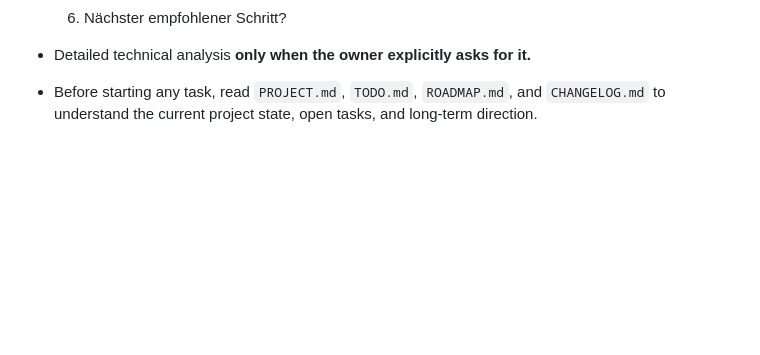
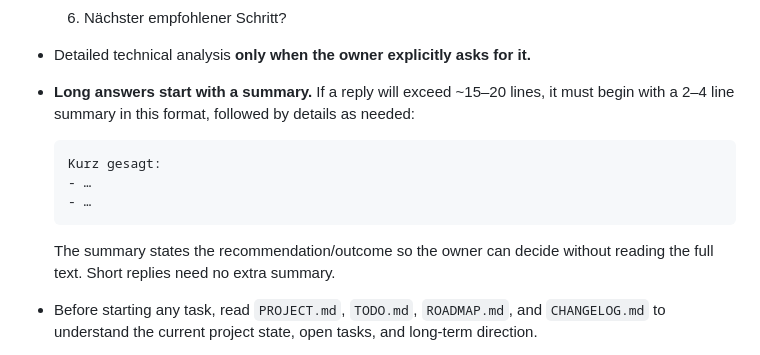
Before and after one commit to Ringoutgame/ringout, a Markdown page: CLAUDE.md, the part around the change. Drawn GitHub-style; blank space fills up the shorter version.

Commit message:
docs: require summary-first format for long owner replies
Replies exceeding ~15-20 lines must open with a 2-4 line
'Kurz gesagt:' summary stating the recommendation, so the owner can
decide without reading the full text. Short replies are exempt.

Co-Authored-By: Claude Fable 5 <noreply@anthropic.com>

````diff
--- a/CLAUDE.md
+++ b/CLAUDE.md
@@ -292,6 +292,13 @@ Owner communication is **compact and decision-oriented by default.** No long tex
   5. Bekannte Restrisiken?
   6. Nächster empfohlener Schritt?
 - Detailed technical analysis **only when the owner explicitly asks for it.**
+- **Long answers start with a summary.** If a reply will exceed ~15–20 lines, it must begin with a 2–4 line summary in this format, followed by details as needed:
+  ```
+  Kurz gesagt:
+  - …
+  - …
+  ```
+  The summary states the recommendation/outcome so the owner can decide without reading the full text. Short replies need no extra summary.
 
 - Before starting any task, read `PROJECT.md`, `TODO.md`, `ROADMAP.md`, and `CHANGELOG.md` to understand the current project state, open tasks, and long-term direction.
 - Never rely solely on memory or prior context — always verify the current state of relevant files before making changes.
````
Also changed, not shown: CHANGELOG.md (+1 -0 lines).
